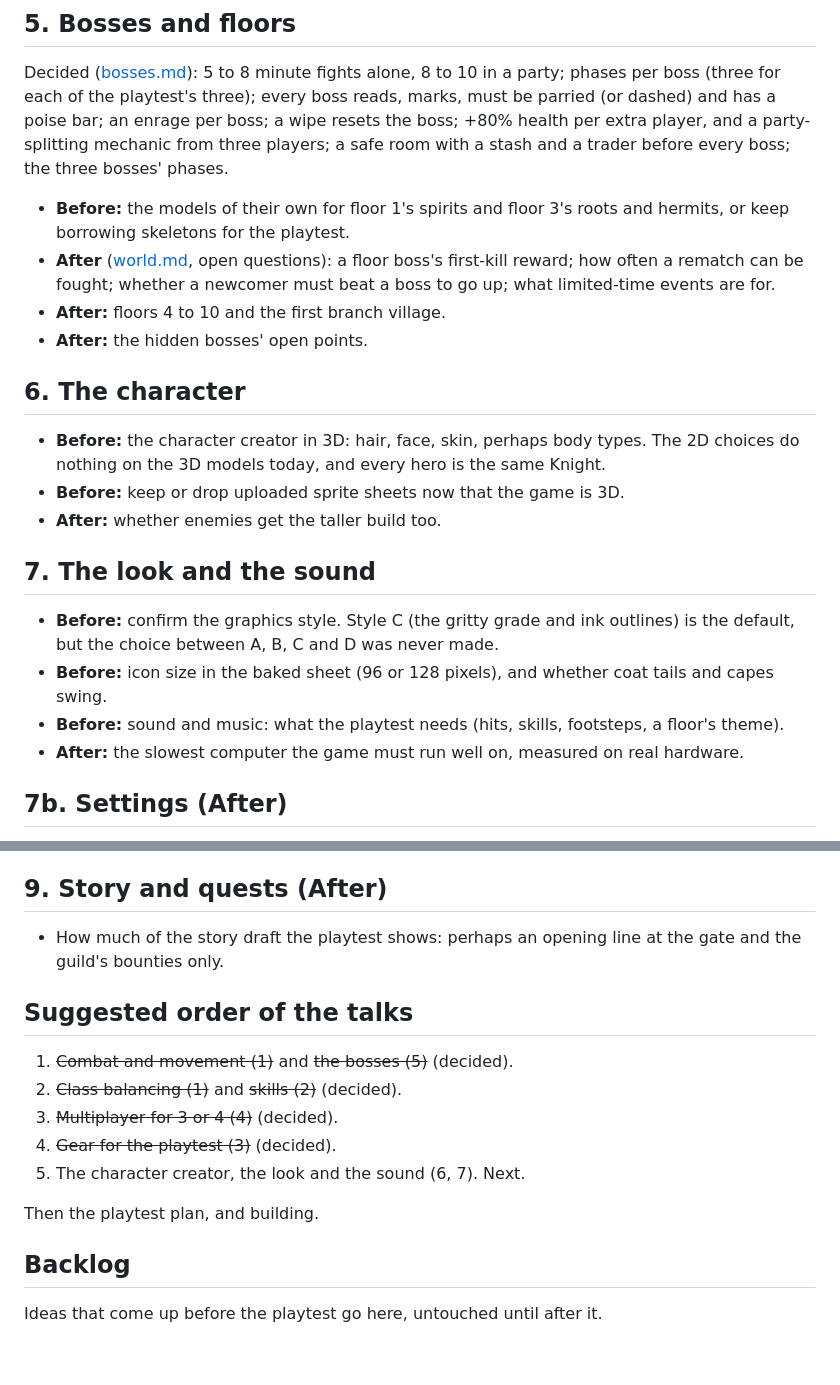
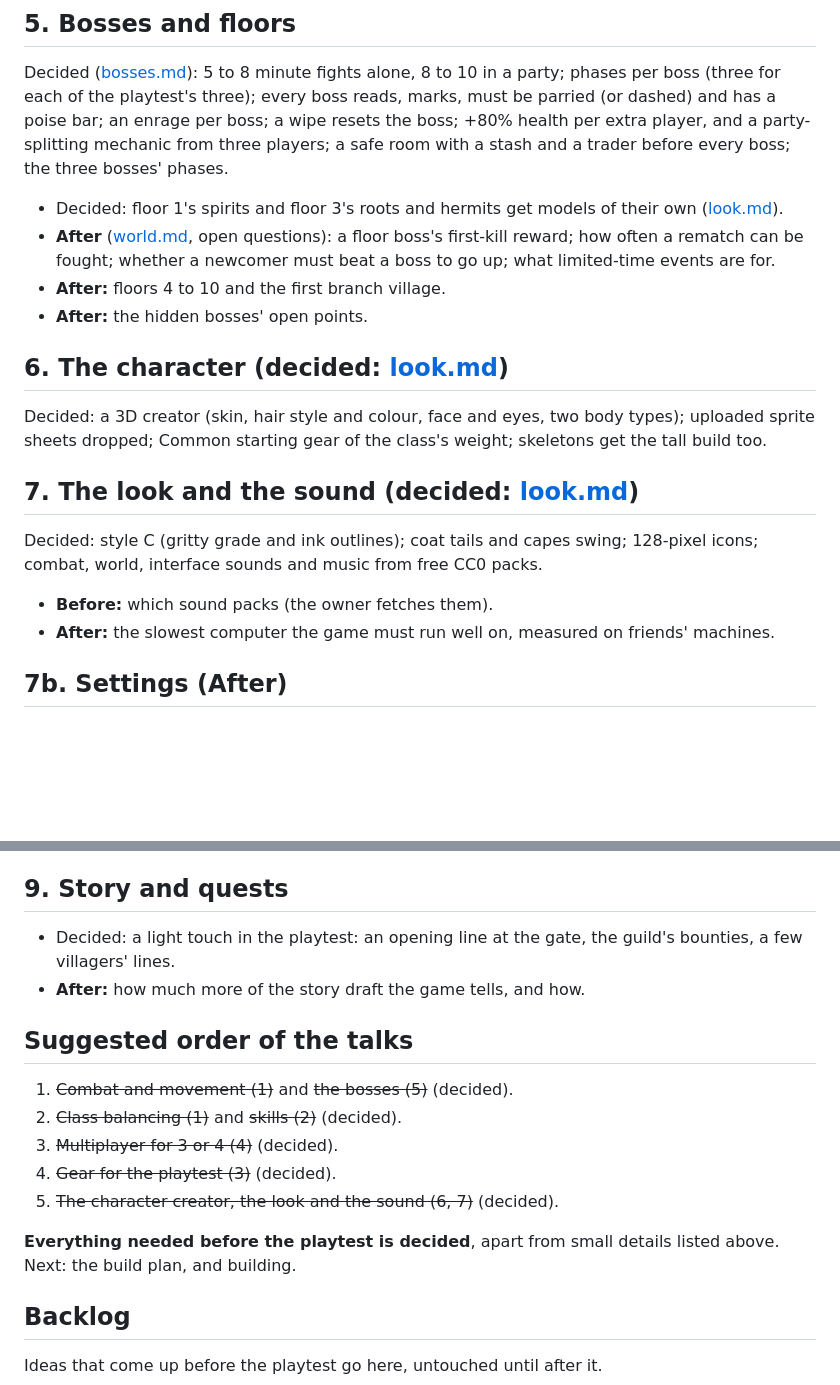
Before and after one commit to krishna0129/Blackspire, a Markdown page: docs/roadmap.md, 2 parts joined by grey strips. Rendered like a GitHub page; blank space fills up the shorter version.

```diff
--- a/docs/roadmap.md
+++ b/docs/roadmap.md
@@ -66,27 +66,24 @@ each of the playtest's three); every boss reads, marks, must be parried (or dash
 boss; a wipe resets the boss; +80% health per extra player, and a party-splitting mechanic from three players; a safe
 room with a stash and a trader before every boss; the three bosses' phases.
 
-- **Before:** the models of their own for floor 1's spirits and floor 3's roots and hermits, or keep borrowing
-  skeletons for the playtest.
+- Decided: floor 1's spirits and floor 3's roots and hermits get models of their own ([look.md](design/look.md)).
 - **After** ([world.md](design/world.md), open questions): a floor boss's first-kill reward; how often a rematch can
   be fought; whether a newcomer must beat a boss to go up; what limited-time events are for.
 - **After:** floors 4 to 10 and the first branch village.
 - **After:** the hidden bosses' open points.
 
-## 6. The character
+## 6. The character (decided: [look.md](design/look.md))
 
-- **Before:** the character creator in 3D: hair, face, skin, perhaps body types. The 2D choices do nothing on the 3D
-  models today, and every hero is the same Knight.
-- **Before:** keep or drop uploaded sprite sheets now that the game is 3D.
-- **After:** whether enemies get the taller build too.
+Decided: a 3D creator (skin, hair style and colour, face and eyes, two body types); uploaded sprite sheets dropped;
+Common starting gear of the class's weight; skeletons get the tall build too.
 
-## 7. The look and the sound
+## 7. The look and the sound (decided: [look.md](design/look.md))
 
-- **Before:** confirm the graphics style. Style C (the gritty grade and ink outlines) is the default, but the choice
-  between A, B, C and D was never made.
-- **Before:** icon size in the baked sheet (96 or 128 pixels), and whether coat tails and capes swing.
-- **Before:** sound and music: what the playtest needs (hits, skills, footsteps, a floor's theme).
-- **After:** the slowest computer the game must run well on, measured on real hardware.
+Decided: style C (gritty grade and ink outlines); coat tails and capes swing; 128-pixel icons; combat, world,
+interface sounds and music from free CC0 packs.
+
+- **Before:** which sound packs (the owner fetches them).
+- **After:** the slowest computer the game must run well on, measured on friends' machines.
 
 ## 7b. Settings (After)
 
@@ -101,9 +98,10 @@ room with a stash and a trader before every boss; the three bosses' phases.
 - The arcanist's gear passives and brewing (decided, not built).
 - Held: the bard, inn room upgrades and the trophy shelf, a mailbox.
 
-## 9. Story and quests (After)
+## 9. Story and quests
 
-- How much of the story draft the playtest shows: perhaps an opening line at the gate and the guild's bounties only.
+- Decided: a light touch in the playtest: an opening line at the gate, the guild's bounties, a few villagers' lines.
+- **After:** how much more of the story draft the game tells, and how.
 
 ## Suggested order of the talks
 
@@ -111,9 +109,10 @@ room with a stash and a trader before every boss; the three bosses' phases.
 2. ~~Class balancing (1)~~ and ~~skills (2)~~ (decided).
 3. ~~Multiplayer for 3 or 4 (4)~~ (decided).
 4. ~~Gear for the playtest (3)~~ (decided).
-5. The character creator, the look and the sound (6, 7). Next.
+5. ~~The character creator, the look and the sound (6, 7)~~ (decided).
 
-Then the playtest plan, and building.
+**Everything needed before the playtest is decided**, apart from small details listed above. Next: the build plan,
+and building.
 
 ## Backlog
 
```
Also changed, not shown: README.md (+2 -1 lines), docs/design/look.md (added, +46 -0 lines).
